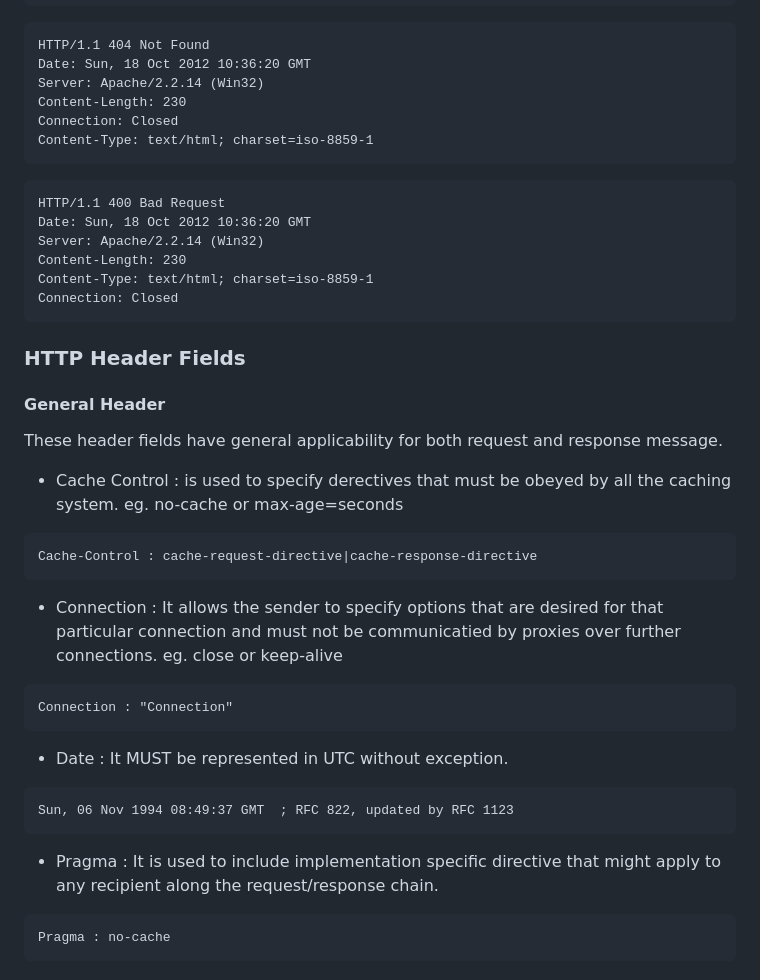
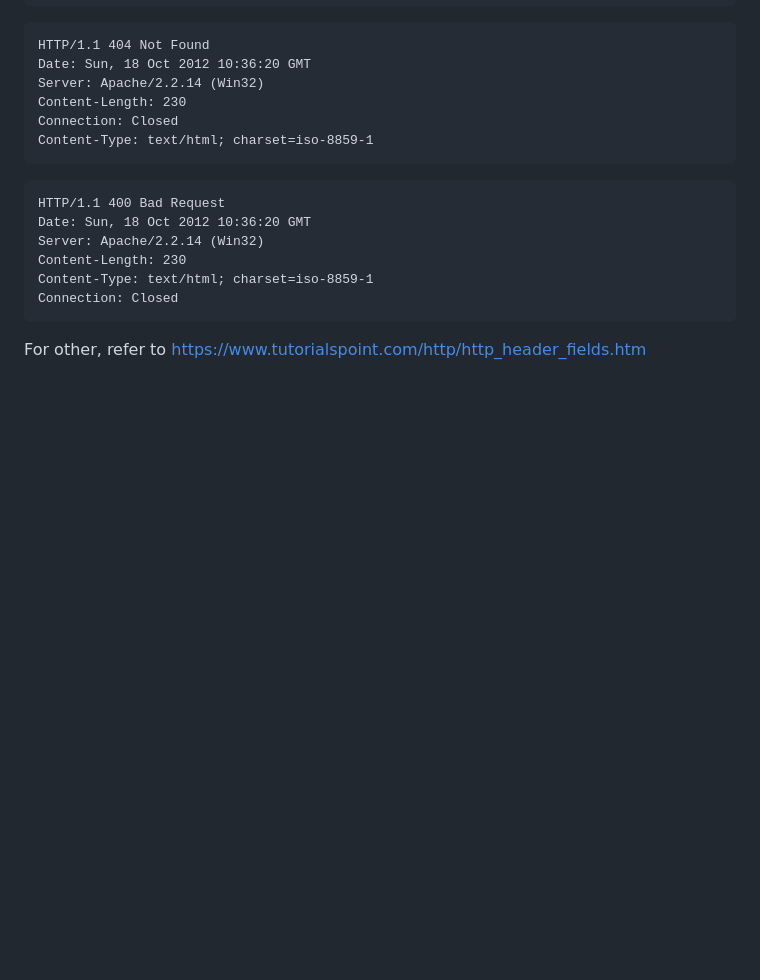
Before and after one commit to bankung7/42_webserv, a Markdown page: README.md, the part around one of its changes. Drawn GitHub-style; blank space fills up the shorter version.

````diff
--- a/README.md
+++ b/README.md
@@ -253,22 +282,5 @@ Content-Length: 230
 Content-Type: text/html; charset=iso-8859-1
 Connection: Closed
 ```
-### HTTP Header Fields
-#### General Header
-These header fields have general applicability for both request and response message.
-- Cache Control : is used to specify derectives that must be obeyed by all the caching system. eg. no-cache or max-age=seconds
-```
-Cache-Control : cache-request-directive|cache-response-directive
-```
-- Connection : It allows the sender to specify options that are desired for that particular connection and must not be communicatied by proxies over further connections. eg. close or keep-alive
-```
-Connection : "Connection"
-```
-- Date : It MUST be represented in UTC without exception.
-```
-Sun, 06 Nov 1994 08:49:37 GMT  ; RFC 822, updated by RFC 1123
-```
-- Pragma : It is used to include implementation specific directive that might apply to any recipient along the request/response chain.
-```
-Pragma : no-cache
-```
+
+For other, refer to https://www.tutorialspoint.com/http/http_header_fields.htm
````
Also changed, not shown: other parts of README.md (+33 -4 lines).
